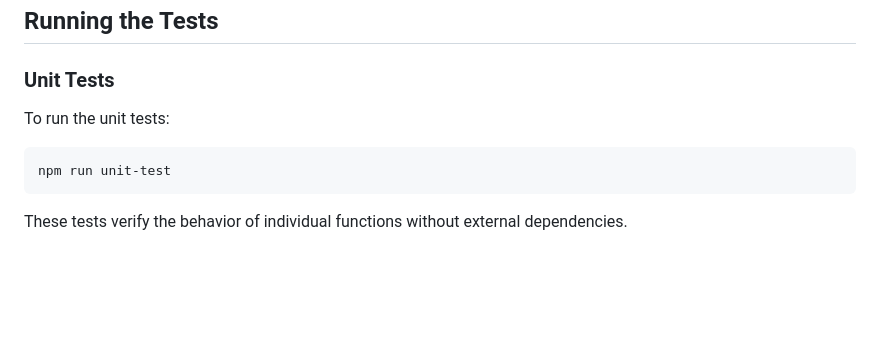
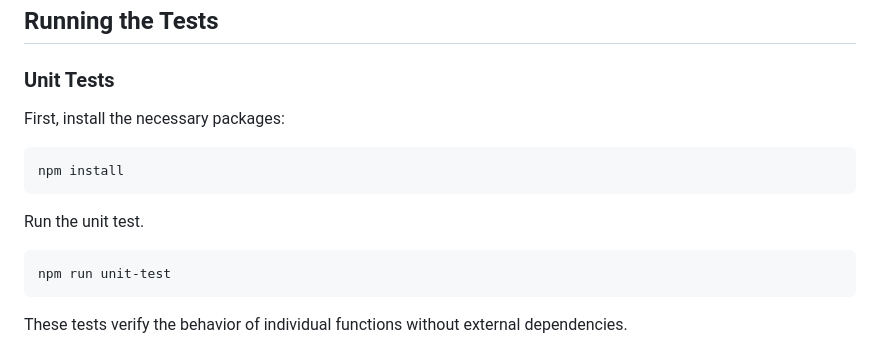
Before and after one commit to ajeetraina/catalog-service-node-labspace, a Markdown page: docs/04-testing-app.md, the part around the change. Rendered like a GitHub page; blank space fills up the shorter version.

````diff
--- a/docs/04-testing-app.md
+++ b/docs/04-testing-app.md
@@ -47,7 +47,13 @@ Key integration test files:
 
 ### Unit Tests
 
-To run the unit tests:
+First, install the necessary packages:
+
+```bash
+npm install
+```
+
+Run the unit test.
 
 ```bash
 npm run unit-test
````
